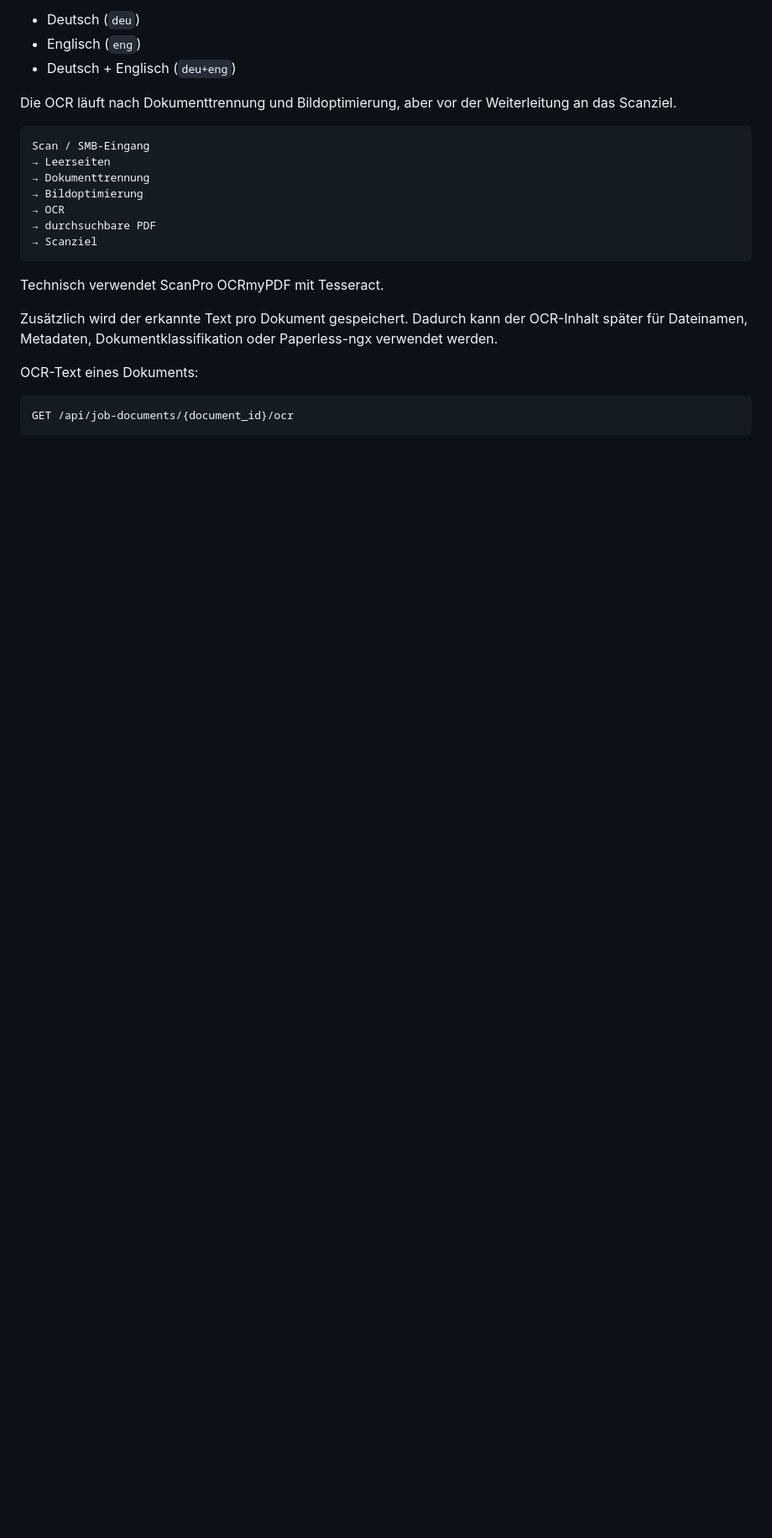
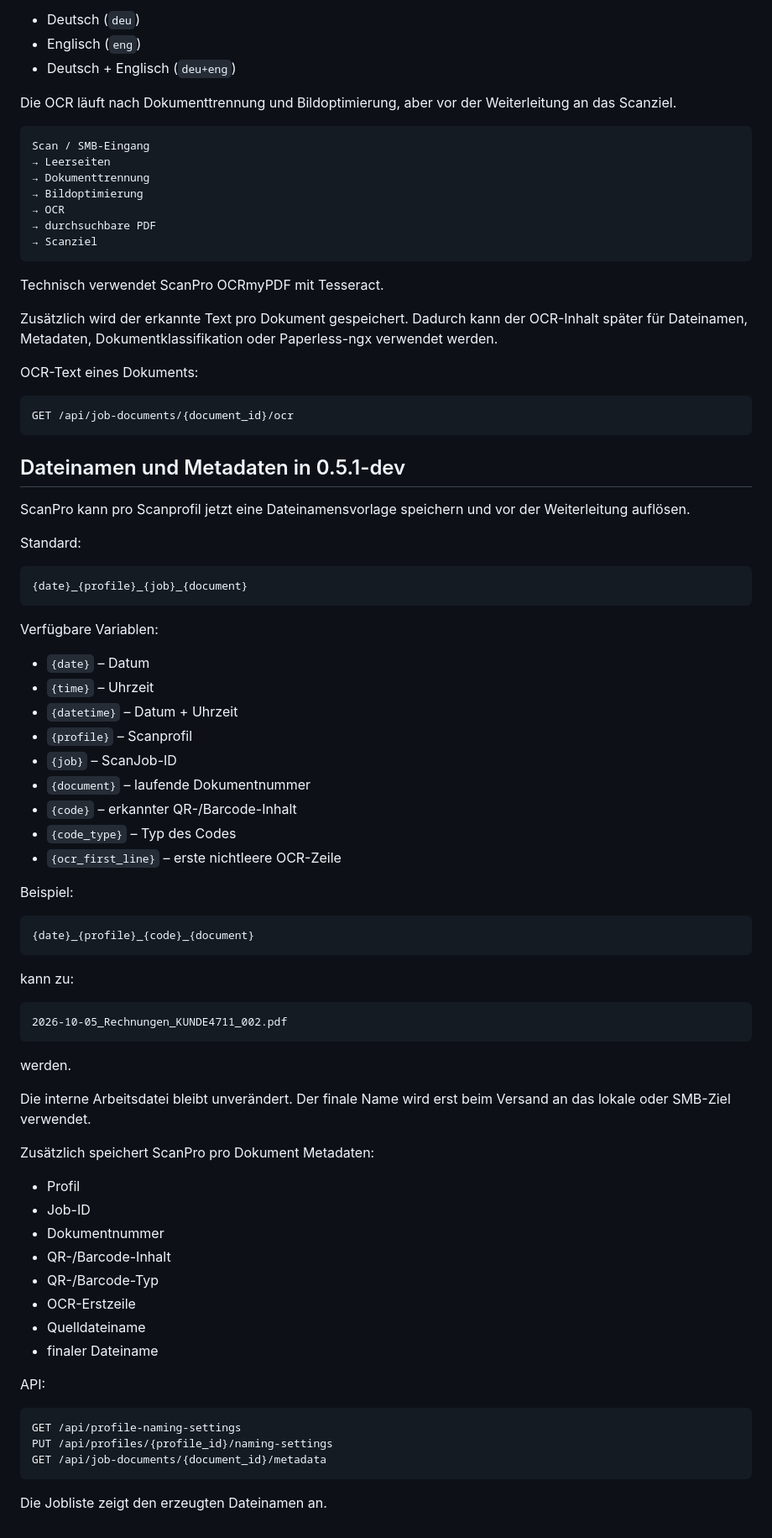
Before and after one commit to Markus4771/ScanPro, a Markdown page: README.md, the part around one of its changes. Shown at 84% size. Drawn GitHub-style; blank space fills up the shorter version.

Commit message:
Document filename rules and metadata in 0.5.1-dev

````diff
--- a/README.md
+++ b/README.md
@@ -522,3 +522,63 @@ OCR-Text eines Dokuments:
 ```text
 GET /api/job-documents/{document_id}/ocr
 ```
+
+
+## Dateinamen und Metadaten in 0.5.1-dev
+
+ScanPro kann pro Scanprofil jetzt eine Dateinamensvorlage speichern und vor der Weiterleitung auflösen.
+
+Standard:
+
+```text
+{date}_{profile}_{job}_{document}
+```
+
+Verfügbare Variablen:
+
+- `{date}` – Datum
+- `{time}` – Uhrzeit
+- `{datetime}` – Datum + Uhrzeit
+- `{profile}` – Scanprofil
+- `{job}` – ScanJob-ID
+- `{document}` – laufende Dokumentnummer
+- `{code}` – erkannter QR-/Barcode-Inhalt
+- `{code_type}` – Typ des Codes
+- `{ocr_first_line}` – erste nichtleere OCR-Zeile
+
+Beispiel:
+
+```text
+{date}_{profile}_{code}_{document}
+```
+
+kann zu:
+
+```text
+2026-10-05_Rechnungen_KUNDE4711_002.pdf
+```
+
+werden.
+
+Die interne Arbeitsdatei bleibt unverändert. Der finale Name wird erst beim Versand an das lokale oder SMB-Ziel verwendet.
+
+Zusätzlich speichert ScanPro pro Dokument Metadaten:
+
+- Profil
+- Job-ID
+- Dokumentnummer
+- QR-/Barcode-Inhalt
+- QR-/Barcode-Typ
+- OCR-Erstzeile
+- Quelldateiname
+- finaler Dateiname
+
+API:
+
+```text
+GET /api/profile-naming-settings
+PUT /api/profiles/{profile_id}/naming-settings
+GET /api/job-documents/{document_id}/metadata
+```
+
+Die Jobliste zeigt den erzeugten Dateinamen an.
````
Also changed, not shown: other parts of README.md (+1 -1 lines).
